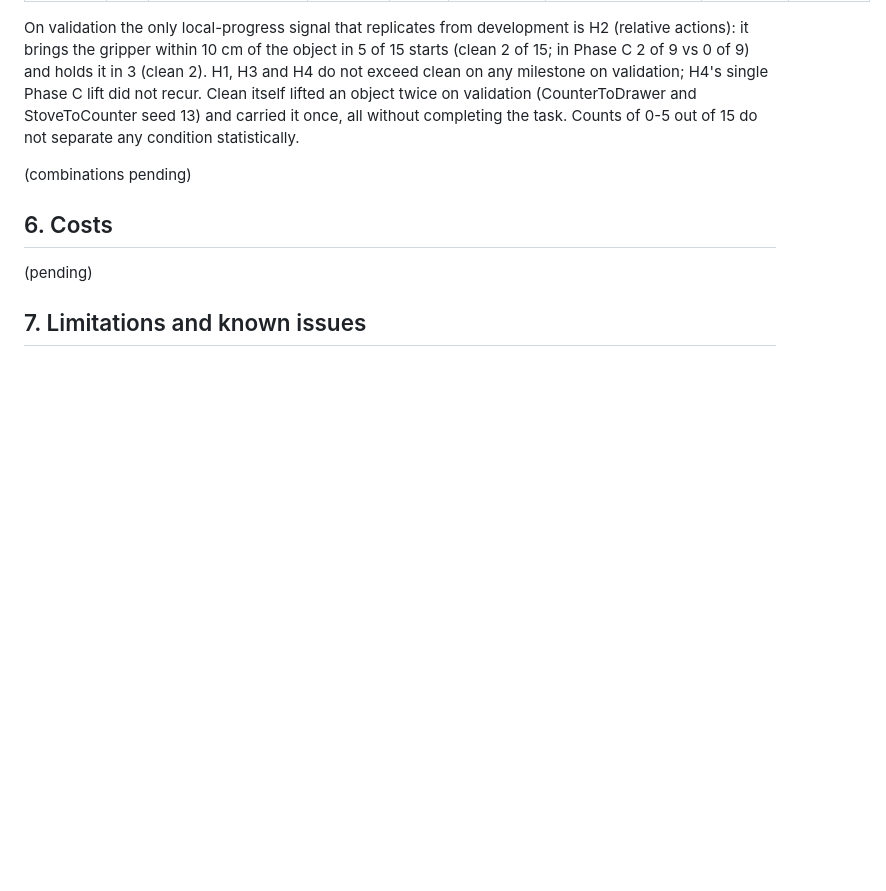
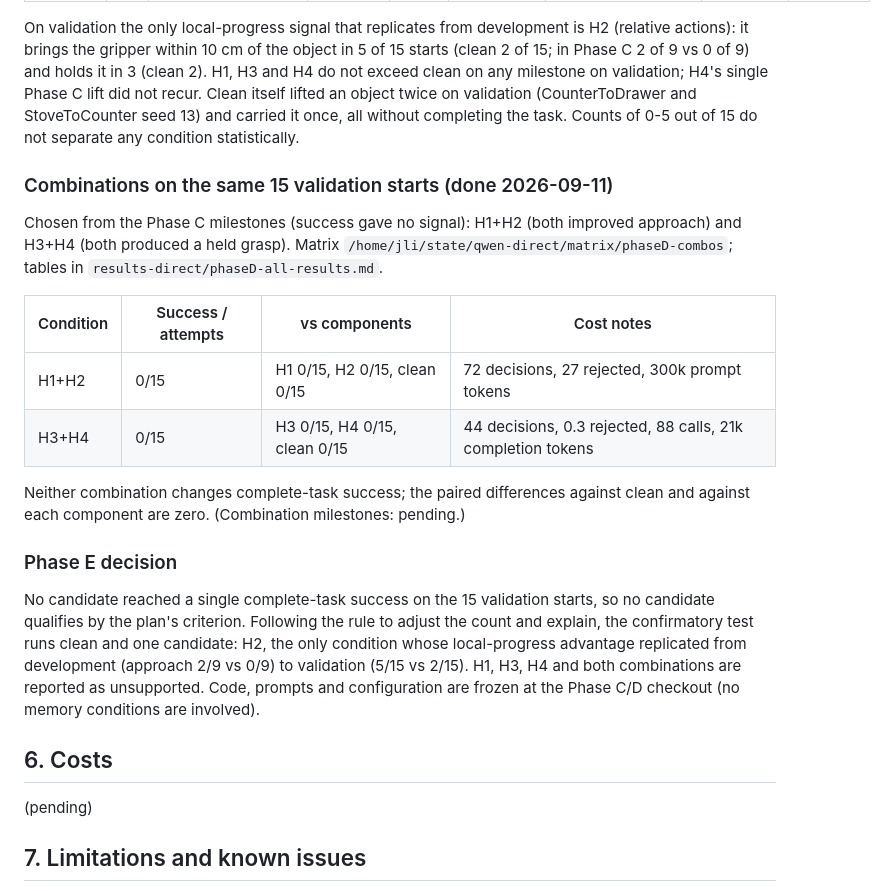
Before and after one commit to gimai-dev/qwen-robocasa-harness, a Markdown page: REPORT.md, the part around the change. Rendered like a GitHub page; blank space fills up the shorter version.

Commit message:
Report: Phase D combinations and Phase E decision
Co-Authored-By: Claude Fable 5.1 <noreply@anthropic.com>

```diff
--- a/REPORT.md
+++ b/REPORT.md
@@ -193,7 +193,20 @@ No condition reaches any complete-task success on unseen development seeds. H3 r
 
 On validation the only local-progress signal that replicates from development is H2 (relative actions): it brings the gripper within 10 cm of the object in 5 of 15 starts (clean 2 of 15; in Phase C 2 of 9 vs 0 of 9) and holds it in 3 (clean 2). H1, H3 and H4 do not exceed clean on any milestone on validation; H4's single Phase C lift did not recur. Clean itself lifted an object twice on validation (CounterToDrawer and StoveToCounter seed 13) and carried it once, all without completing the task. Counts of 0-5 out of 15 do not separate any condition statistically.
 
-(combinations pending)
+### Combinations on the same 15 validation starts (done 2026-09-11)
+
+Chosen from the Phase C milestones (success gave no signal): H1+H2 (both improved approach) and H3+H4 (both produced a held grasp). Matrix `/home/jli/state/qwen-direct/matrix/phaseD-combos`; tables in `results-direct/phaseD-all-results.md`.
+
+| Condition | Success / attempts | vs components | Cost notes |
+|---|---|---|---|
+| H1+H2 | 0/15 | H1 0/15, H2 0/15, clean 0/15 | 72 decisions, 27 rejected, 300k prompt tokens |
+| H3+H4 | 0/15 | H3 0/15, H4 0/15, clean 0/15 | 44 decisions, 0.3 rejected, 88 calls, 21k completion tokens |
+
+Neither combination changes complete-task success; the paired differences against clean and against each component are zero. (Combination milestones: pending.)
+
+### Phase E decision
+
+No candidate reached a single complete-task success on the 15 validation starts, so no candidate qualifies by the plan's criterion. Following the rule to adjust the count and explain, the confirmatory test runs clean and one candidate: H2, the only condition whose local-progress advantage replicated from development (approach 2/9 vs 0/9) to validation (5/15 vs 2/15). H1, H3, H4 and both combinations are reported as unsupported. Code, prompts and configuration are frozen at the Phase C/D checkout (no memory conditions are involved).
 
 ## 6. Costs
 
```
Also changed, not shown: results-direct/phaseD-all-results.md (added, +169 -0 lines).
